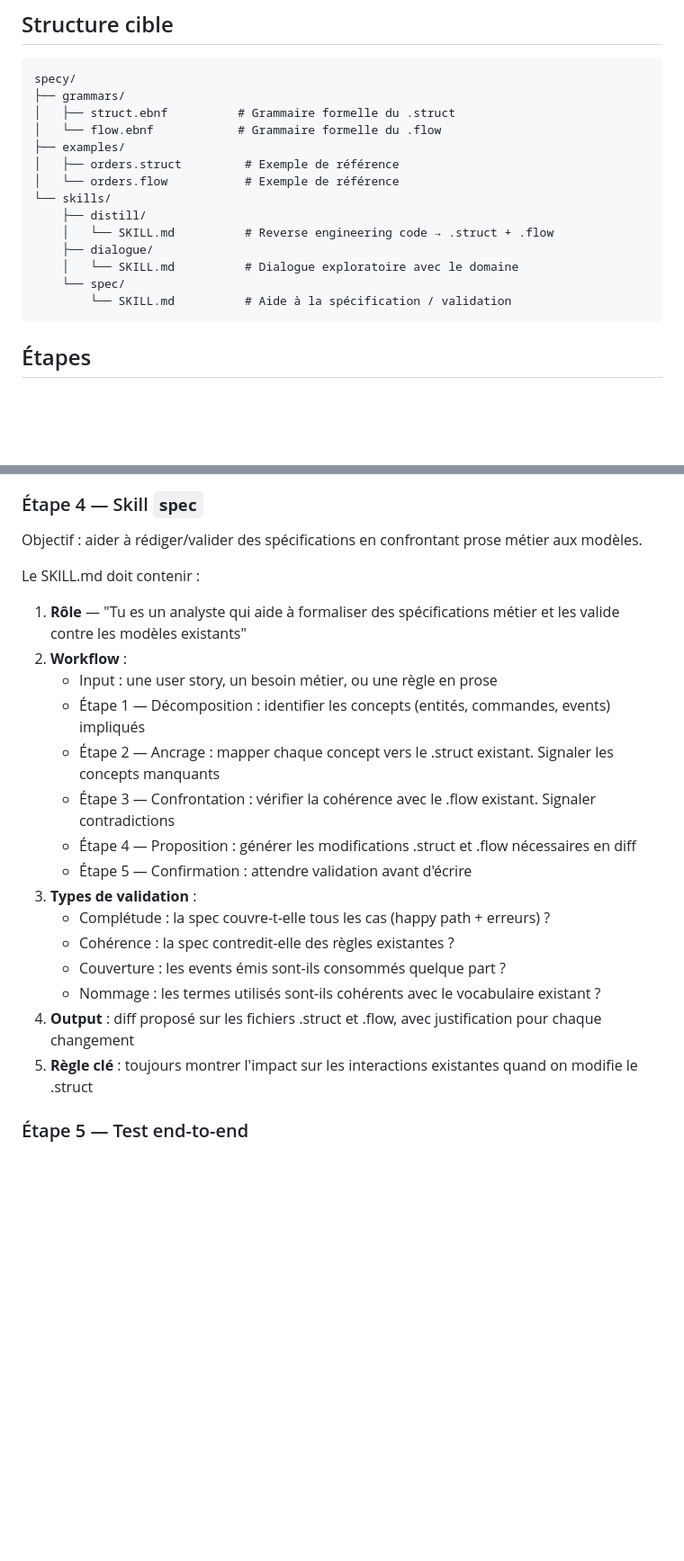
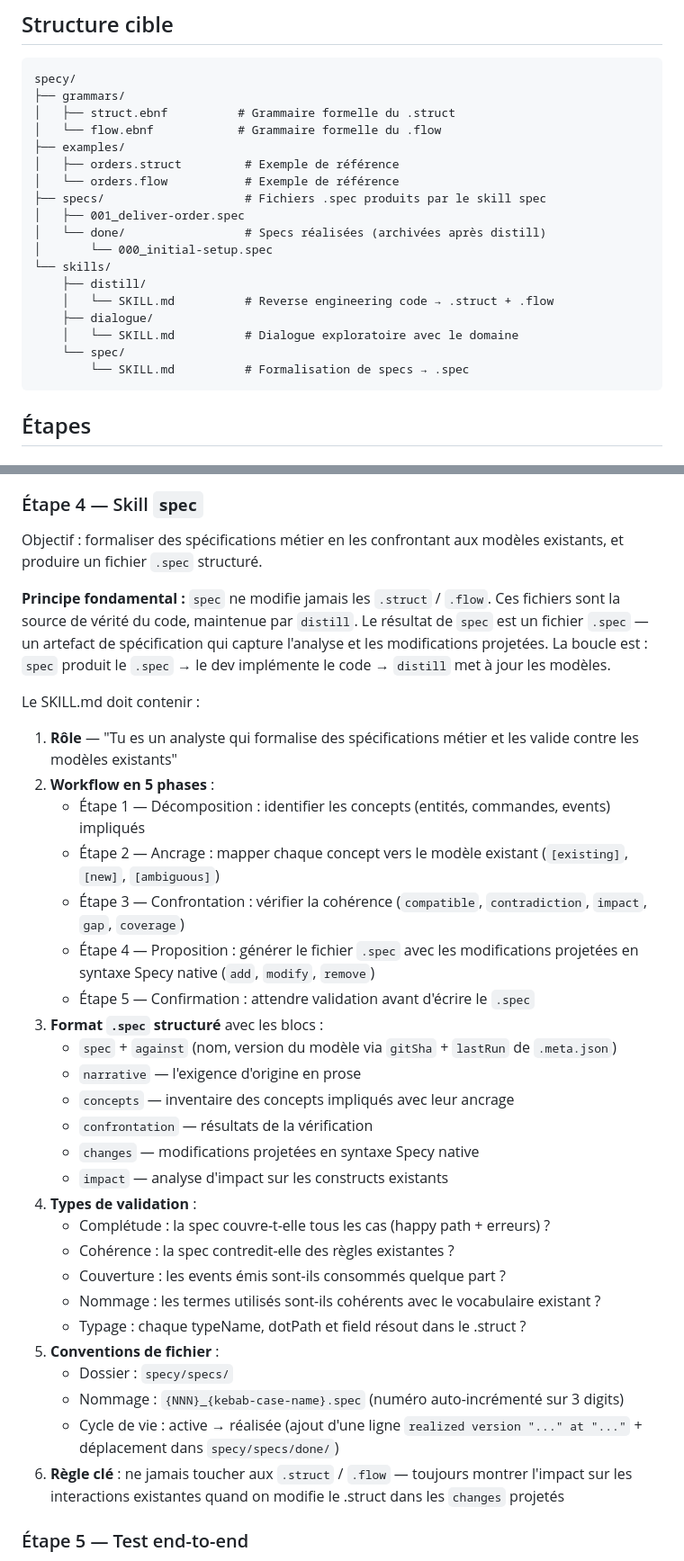
Before and after one commit to specy-ai/skills, a Markdown page: REQUIREMENTS.md, 2 parts joined by grey strips. Shown at 90% size. Drawn GitHub-style; blank space fills up the shorter version.

Commit message:
Add spec skill — formalize business specs into .spec files
The spec skill closes the Specy loop: distill extracts from code,
dialogue explores read-only, spec formalizes new requirements against
existing models without ever touching .struct/.flow files.

Key design decisions:
- Output is a structured .spec file (not modifications to models)
- .struct/.flow remain the code's source of truth via distill
- .spec files are versioned against model state (gitSha + lastRun)
- Lifecycle: active in specy/specs/, archived in specy/specs/done/
- Format: narrative, concepts, confrontation, changes (native Specy
  syntax with add/modify/remove), impact analysis

````diff
--- a/REQUIREMENTS.md
+++ b/REQUIREMENTS.md
@@ -41,13 +41,17 @@ specy/
 ├── examples/
 │   ├── orders.struct         # Exemple de référence
 │   └── orders.flow           # Exemple de référence
+├── specs/                    # Fichiers .spec produits par le skill spec
+│   ├── 001_deliver-order.spec
+│   └── done/                 # Specs réalisées (archivées après distill)
+│       └── 000_initial-setup.spec
 └── skills/
     ├── distill/
     │   └── SKILL.md          # Reverse engineering code → .struct + .flow
     ├── dialogue/
     │   └── SKILL.md          # Dialogue exploratoire avec le domaine
     └── spec/
-        └── SKILL.md          # Aide à la spécification / validation
+        └── SKILL.md          # Formalisation de specs → .spec
 ```
 
 ## Étapes
@@ -114,25 +118,37 @@ Le SKILL.md doit contenir :
 
 ### Étape 4 — Skill `spec`
 
-Objectif : aider à rédiger/valider des spécifications en confrontant prose métier aux modèles.
+Objectif : formaliser des spécifications métier en les confrontant aux modèles existants, et produire un fichier `.spec` structuré.
+
+**Principe fondamental :** `spec` ne modifie jamais les `.struct` / `.flow`. Ces fichiers sont la source de vérité du code, maintenue par `distill`. Le résultat de `spec` est un fichier `.spec` — un artefact de spécification qui capture l'analyse et les modifications projetées. La boucle est : `spec` produit le `.spec` → le dev implémente le code → `distill` met à jour les modèles.
 
 Le SKILL.md doit contenir :
 
-1. **Rôle** — "Tu es un analyste qui aide à formaliser des spécifications métier et les valide contre les modèles existants"
-2. **Workflow** :
-    - Input : une user story, un besoin métier, ou une règle en prose
+1. **Rôle** — "Tu es un analyste qui formalise des spécifications métier et les valide contre les modèles existants"
+2. **Workflow en 5 phases** :
     - Étape 1 — Décomposition : identifier les concepts (entités, commandes, events) impliqués
-    - Étape 2 — Ancrage : mapper chaque concept vers le .struct existant. Signaler les concepts manquants
-    - Étape 3 — Confrontation : vérifier la cohérence avec le .flow existant. Signaler contradictions
-    - Étape 4 — Proposition : générer les modifications .struct et .flow nécessaires en diff
-    - Étape 5 — Confirmation : attendre validation avant d'écrire
-3. **Types de validation** :
+    - Étape 2 — Ancrage : mapper chaque concept vers le modèle existant (`[existing]`, `[new]`, `[ambiguous]`)
+    - Étape 3 — Confrontation : vérifier la cohérence (`compatible`, `contradiction`, `impact`, `gap`, `coverage`)
+    - Étape 4 — Proposition : générer le fichier `.spec` avec les modifications projetées en syntaxe Specy native (`add`, `modify`, `remove`)
+    - Étape 5 — Confirmation : attendre validation avant d'écrire le `.spec`
+3. **Format `.spec` structuré** avec les blocs :
+    - `spec` + `against` (nom, version du modèle via `gitSha` + `lastRun` de `.meta.json`)
+    - `narrative` — l'exigence d'origine en prose
+    - `concepts` — inventaire des concepts impliqués avec leur ancrage
+    - `confrontation` — résultats de la vérification
+    - `changes` — modifications projetées en syntaxe Specy native
+    - `impact` — analyse d'impact sur les constructs existants
+4. **Types de validation** :
     - Complétude : la spec couvre-t-elle tous les cas (happy path + erreurs) ?
     - Cohérence : la spec contredit-elle des règles existantes ?
     - Couverture : les events émis sont-ils consommés quelque part ?
     - Nommage : les termes utilisés sont-ils cohérents avec le vocabulaire existant ?
-4. **Output** : diff proposé sur les fichiers .struct et .flow, avec justification pour chaque changement
-5. **Règle clé** : toujours montrer l'impact sur les interactions existantes quand on modifie le .struct
+    - Typage : chaque typeName, dotPath et field résout dans le .struct ?
+5. **Conventions de fichier** :
+    - Dossier : `specy/specs/`
+    - Nommage : `{NNN}_{kebab-case-name}.spec` (numéro auto-incrémenté sur 3 digits)
+    - Cycle de vie : active → réalisée (ajout d'une ligne `realized version "..." at "..."` + déplacement dans `specy/specs/done/`)
+6. **Règle clé** : ne jamais toucher aux `.struct` / `.flow` — toujours montrer l'impact sur les interactions existantes quand on modifie le .struct dans les `changes` projetés
 
 ### Étape 5 — Test end-to-end
 
````
Also changed, not shown: other parts of REQUIREMENTS.md (+1 -1 lines), 1 other file.
